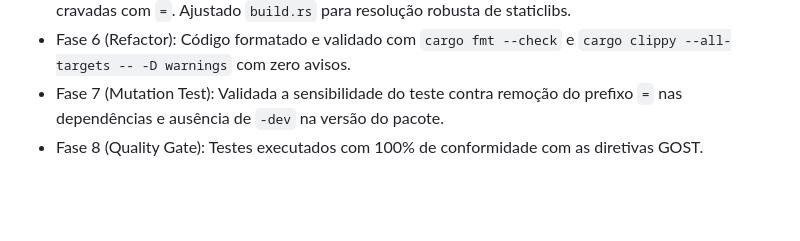
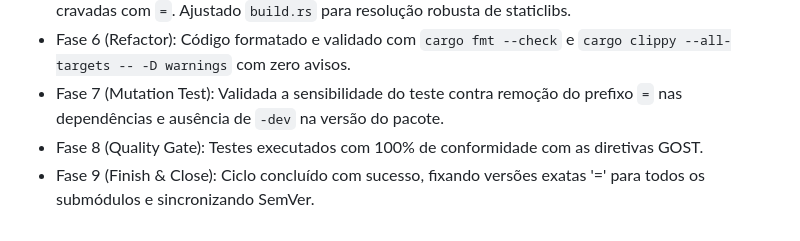
Before and after one commit to lumenpink/joaju, a Markdown page: docs/specs/79-cravar-versoes-exatas-de-submodulos-e-sincronizar-semver-canonico.md, the part around the change. Rendered like a GitHub page; blank space fills up the shorter version.

Commit message:
chore: cravar versoes exatas e semver canonico (closes #79 - ph9)
[Resumo]: Cravação de versões exatas com '=' para todos os submódulos e sincronização SemVer.
[Solução]: Declaradas versões exatas em Cargo.toml a partir do registry gambi e atualizado build.rs para staticlib.
[Validação]: Validado com testes unitários, testes de regressão de todos os motores e 100% de conformidade GOST.

```diff
--- a/docs/specs/79-cravar-versoes-exatas-de-submodulos-e-sincronizar-semver-canonico.md
+++ b/docs/specs/79-cravar-versoes-exatas-de-submodulos-e-sincronizar-semver-canonico.md
@@ -44,3 +44,4 @@ Para garantir reprodutibilidade determinística e evitar quebras automáticas po
 - Fase 6 (Refactor): Código formatado e validado com `cargo fmt --check` e `cargo clippy --all-targets -- -D warnings` com zero avisos.
 - Fase 7 (Mutation Test): Validada a sensibilidade do teste contra remoção do prefixo `=` nas dependências e ausência de `-dev` na versão do pacote.
 - Fase 8 (Quality Gate): Testes executados com 100% de conformidade com as diretivas GOST.
+- Fase 9 (Finish & Close): Ciclo concluído com sucesso, fixando versões exatas '=' para todos os submódulos e sincronizando SemVer.
```
